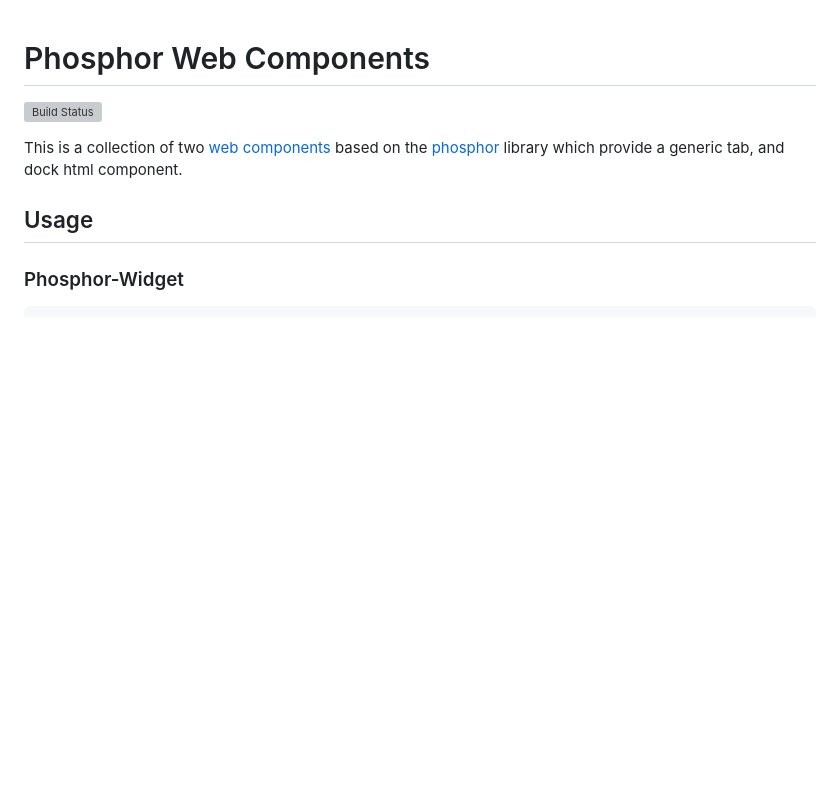
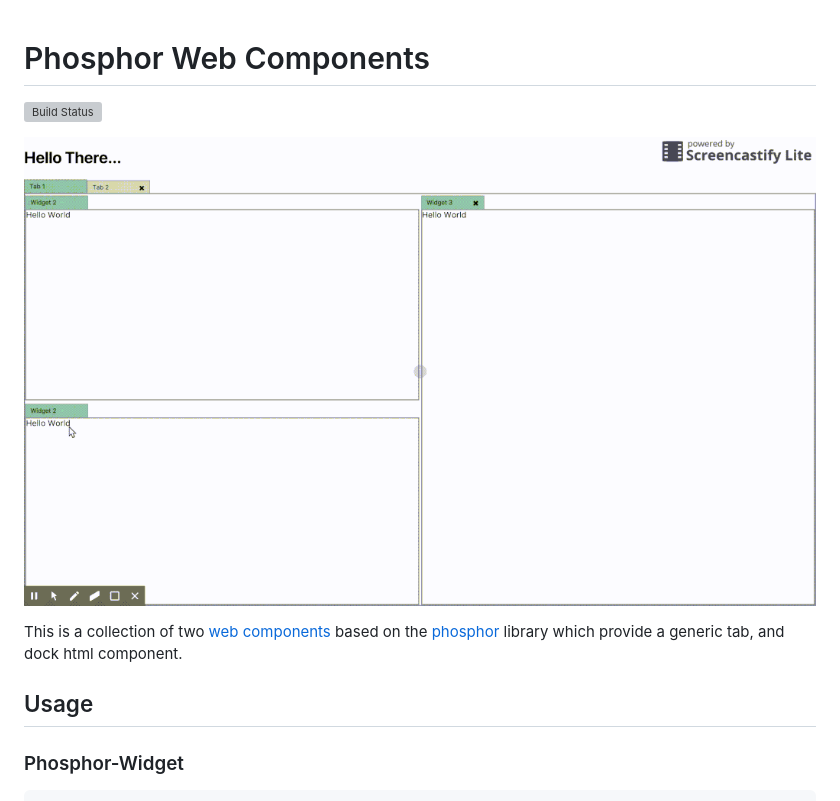
Before and after one commit to LukeSheard/phosphor-webcomponent, a Markdown page: README.md, the part around the change. GitHub-like rendering; pictures changed too: example.gif (added); blank space fills up the shorter version; grey boxes are pictures that could not be loaded.

Commit message:
Example gif

```diff
--- a/README.md
+++ b/README.md
@@ -1,6 +1,8 @@
 # Phosphor Web Components
 
 [![Build Status](https://travis-ci.org/LukeSheard/phosphor-webcomponent.svg?branch=master)](https://travis-ci.org/LukeSheard/phosphor-webcomponent)
+
+![Demo](https://raw.githubusercontent.com/LukeSheard/phosphor-webcomponent/master/example.gif)
 
 This is a collection of two [web components](https://developer.mozilla.org/en-US/docs/Web/Web_Components) based on the [phosphor](http://www.github.com/phosphorjs/phosphor) library which provide a generic tab, and dock html component.
 
```
